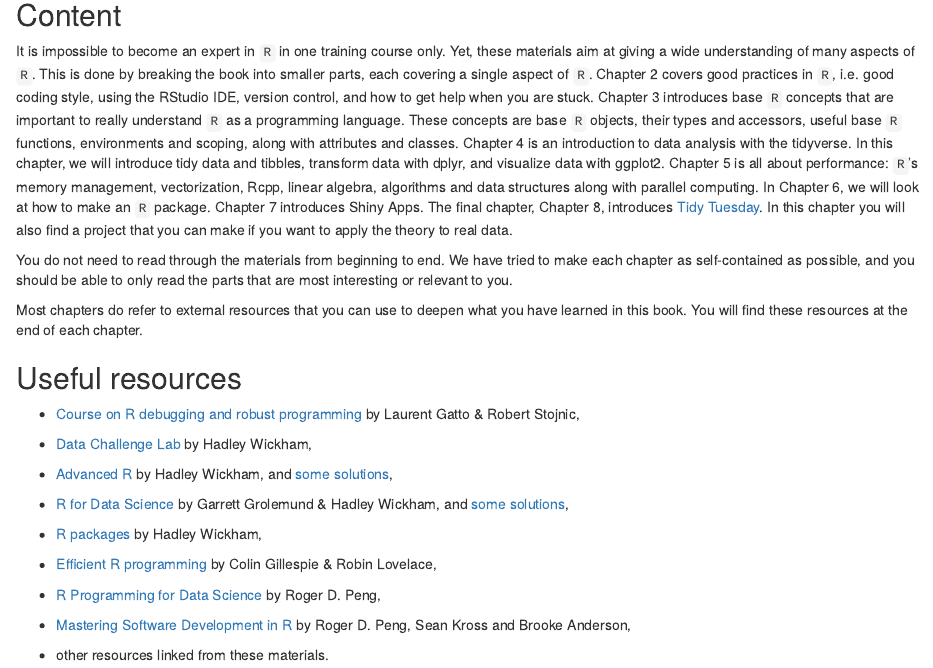
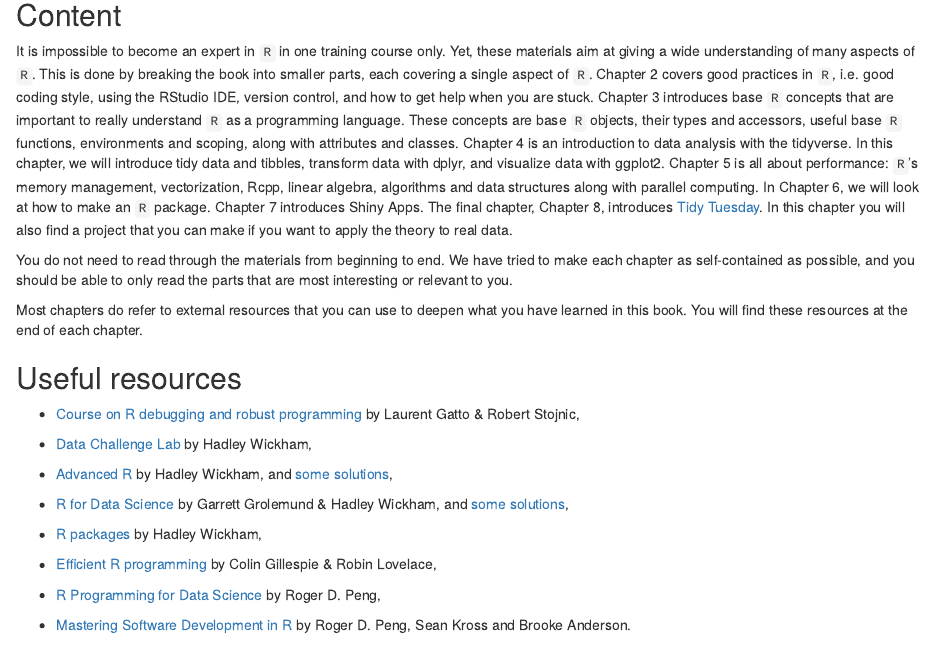
Before and after one commit to privefl/advr38book, an R Markdown document (intro.Rmd): the page in a window 1100 px wide, from 1420 px down. Rendered offline with R 4.5, knitr and Pandoc, with nearby package versions; drawn as R Markdown's standard HTML page in place of the format the file asks for; some code elsewhere in the file could not run offline.

Commit message:
Minor change to other ressources list

```diff
--- a/intro.Rmd
+++ b/intro.Rmd
@@ -63,6 +63,4 @@ Most chapters do refer to external resources that you can use to deepen what you
 
 - [R Programming for Data Science](https://bookdown.org/rdpeng/rprogdatascience/) by Roger D. Peng,
 
-- [Mastering Software Development in R](https://bookdown.org/rdpeng/RProgDA/) by Roger D. Peng, Sean Kross and Brooke Anderson,
-
-- other resources linked from these materials.
+- [Mastering Software Development in R](https://bookdown.org/rdpeng/RProgDA/) by Roger D. Peng, Sean Kross and Brooke Anderson.
```
